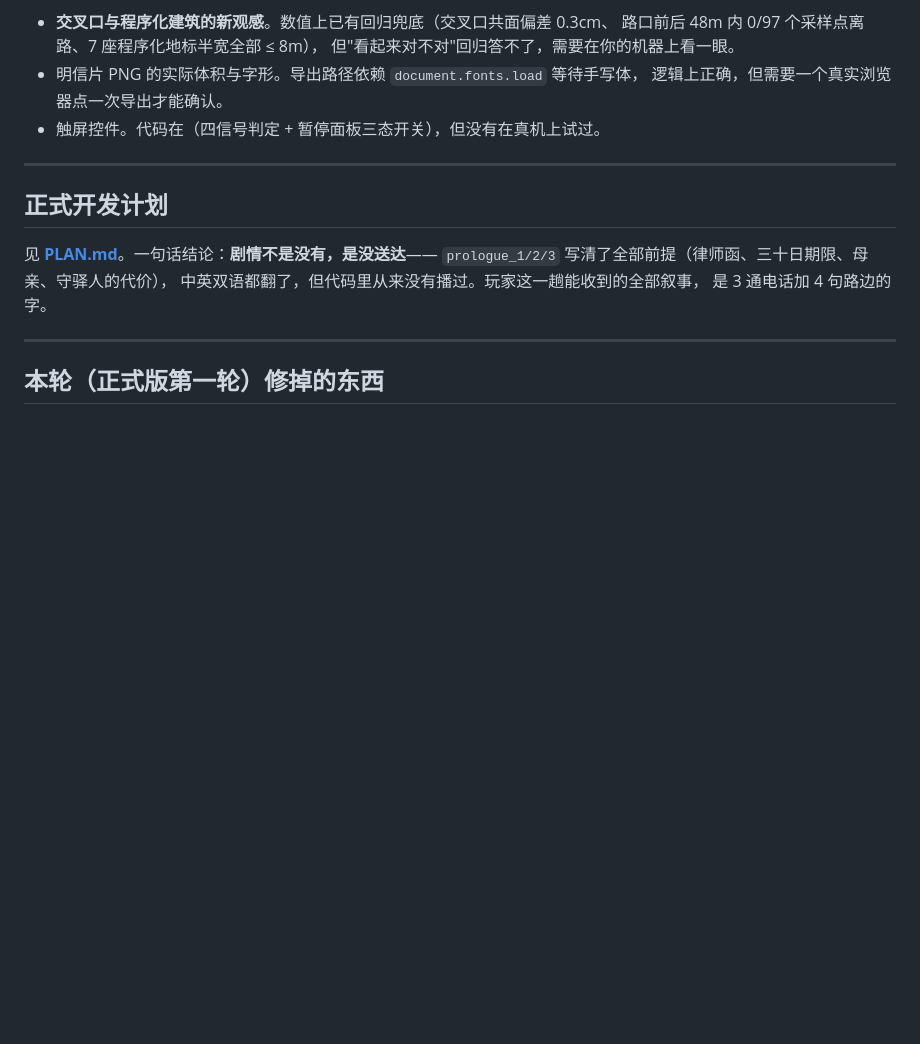
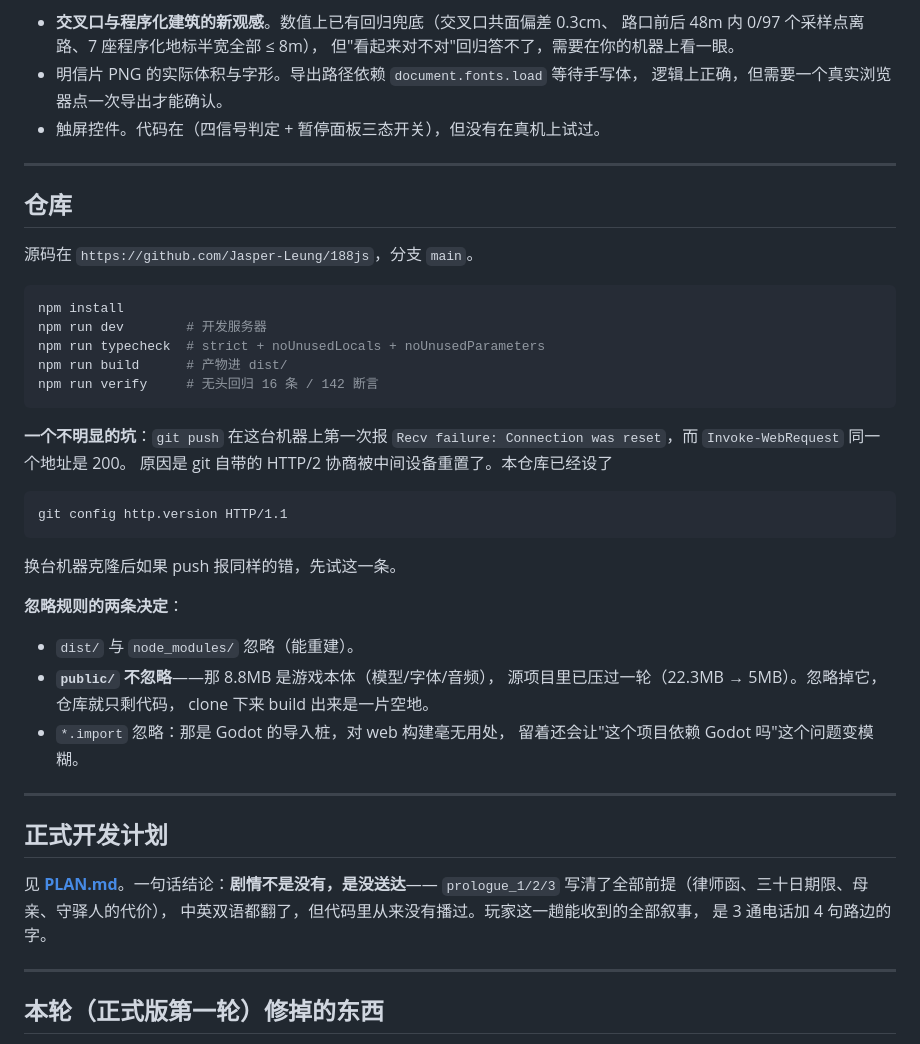
Before and after one commit to Jasper-Leung/188js, a Markdown page: README.md, the part around the change. Drawn GitHub-style; blank space fills up the shorter version.

Commit message:
README：补仓库地址、常用命令、git 推送的 HTTP/1.1 坑、忽略规则的两条决定
`git push` 在这台机器上第一次报 Recv failure，而 PowerShell 同一个地址是 200，
原因是 git 的 HTTP/2 协商被中间设备重置。把解决办法写进仓库，
换机器克隆的人不用再撞一次。

````diff
--- a/README.md
+++ b/README.md
@@ -350,6 +350,38 @@ tools/       gd-parse extract-data compress-textures optimize-assets
 
 ---
 
+## 仓库
+
+源码在 `https://github.com/Jasper-Leung/188js`，分支 `main`。
+
+```bash
+npm install
+npm run dev        # 开发服务器
+npm run typecheck  # strict + noUnusedLocals + noUnusedParameters
+npm run build      # 产物进 dist/
+npm run verify     # 无头回归 16 条 / 142 断言
+```
+
+**一个不明显的坑**：`git push` 在这台机器上第一次报
+`Recv failure: Connection was reset`，而 `Invoke-WebRequest` 同一个地址是 200。
+原因是 git 自带的 HTTP/2 协商被中间设备重置了。本仓库已经设了
+
+```
+git config http.version HTTP/1.1
+```
+
+换台机器克隆后如果 push 报同样的错，先试这一条。
+
+**忽略规则的两条决定**：
+- `dist/` 与 `node_modules/` 忽略（能重建）。
+- **`public/` 不忽略**——那 8.8MB 是游戏本体（模型/字体/音频），
+  源项目里已压过一轮（22.3MB → 5MB）。忽略掉它，仓库就只剩代码，
+  clone 下来 build 出来是一片空地。
+- `*.import` 忽略：那是 Godot 的导入桩，对 web 构建毫无用处，
+  留着还会让"这个项目依赖 Godot 吗"这个问题变模糊。
+
+---
+
 ## 正式开发计划
 
 见 **[PLAN.md](PLAN.md)**。一句话结论：**剧情不是没有，是没送达**——
````
